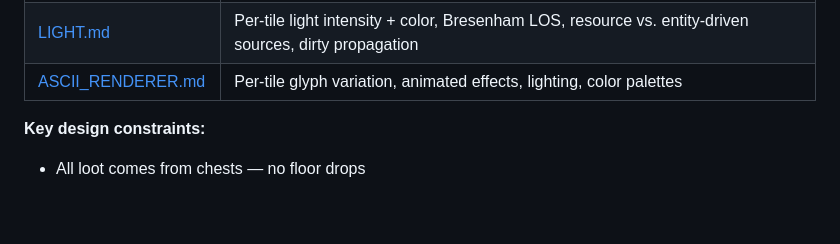
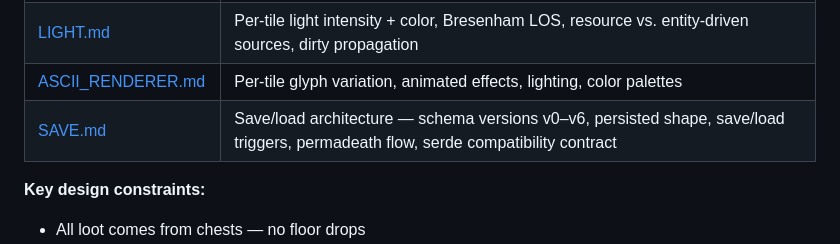
Before and after one commit to rudehn/bevy_rpg, a Markdown page: CLAUDE.md, the part around the change. Rendered like a GitHub page; blank space fills up the shorter version.

```diff
--- a/CLAUDE.md
+++ b/CLAUDE.md
@@ -58,6 +58,7 @@ Design docs live in `docs/design/`. Read these before making gameplay changes.
 | [TILE_PROMOTION.md](docs/design/TILE_PROMOTION.md) | Cracked floor → chasm, grass regrowth, embers → ash, promotion cooldown |
 | [LIGHT.md](docs/design/LIGHT.md) | Per-tile light intensity + color, Bresenham LOS, resource vs. entity-driven sources, dirty propagation |
 | [ASCII_RENDERER.md](docs/design/ASCII_RENDERER.md) | Per-tile glyph variation, animated effects, lighting, color palettes |
+| [SAVE.md](docs/design/SAVE.md) | Save/load architecture — schema versions v0–v6, persisted shape, save/load triggers, permadeath flow, serde compatibility contract |
 
 **Key design constraints:**
 - All loot comes from chests — no floor drops
```
Also changed, not shown: .claude/rules/ai-friendly-systems.md (added, +91 -0 lines), docs/design/SAVE.md (added, +244 -0 lines).
